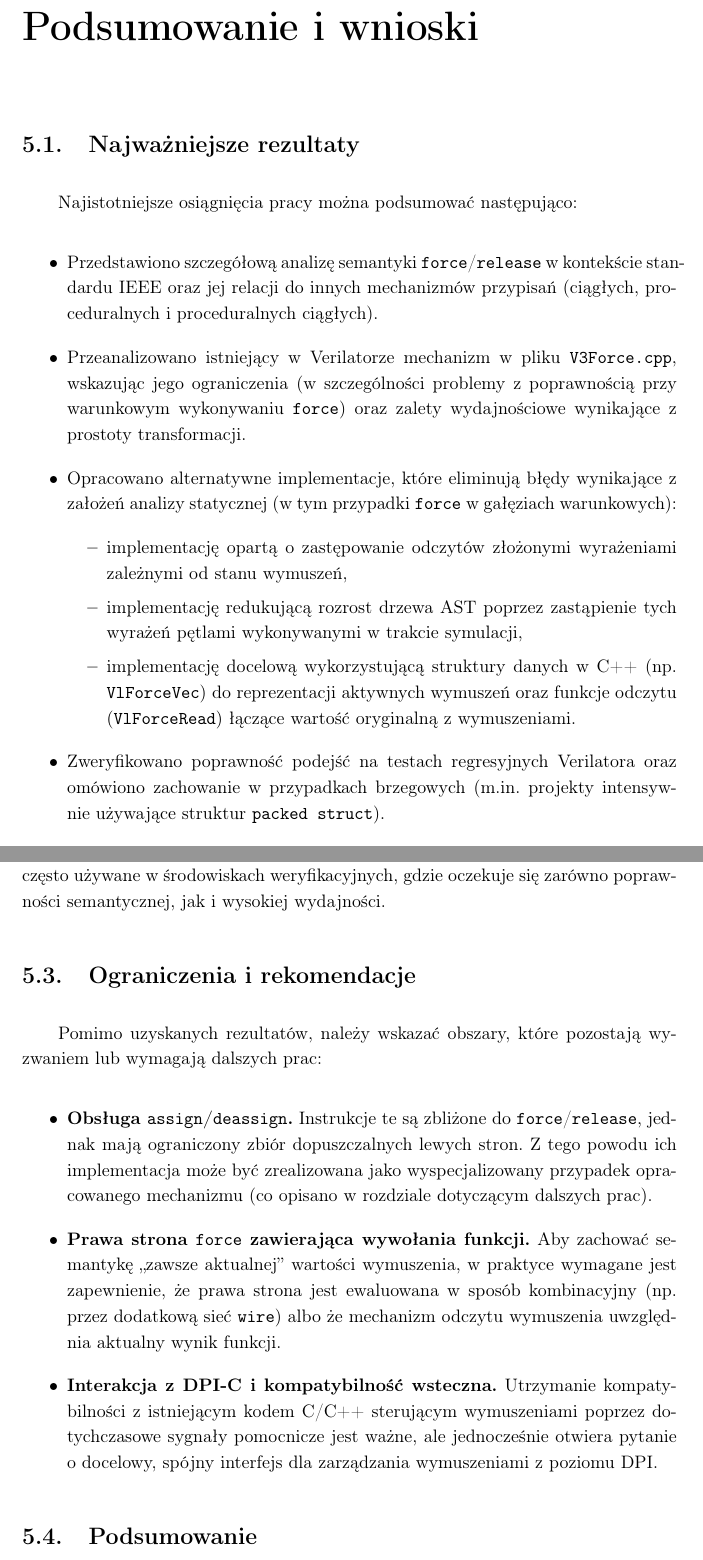
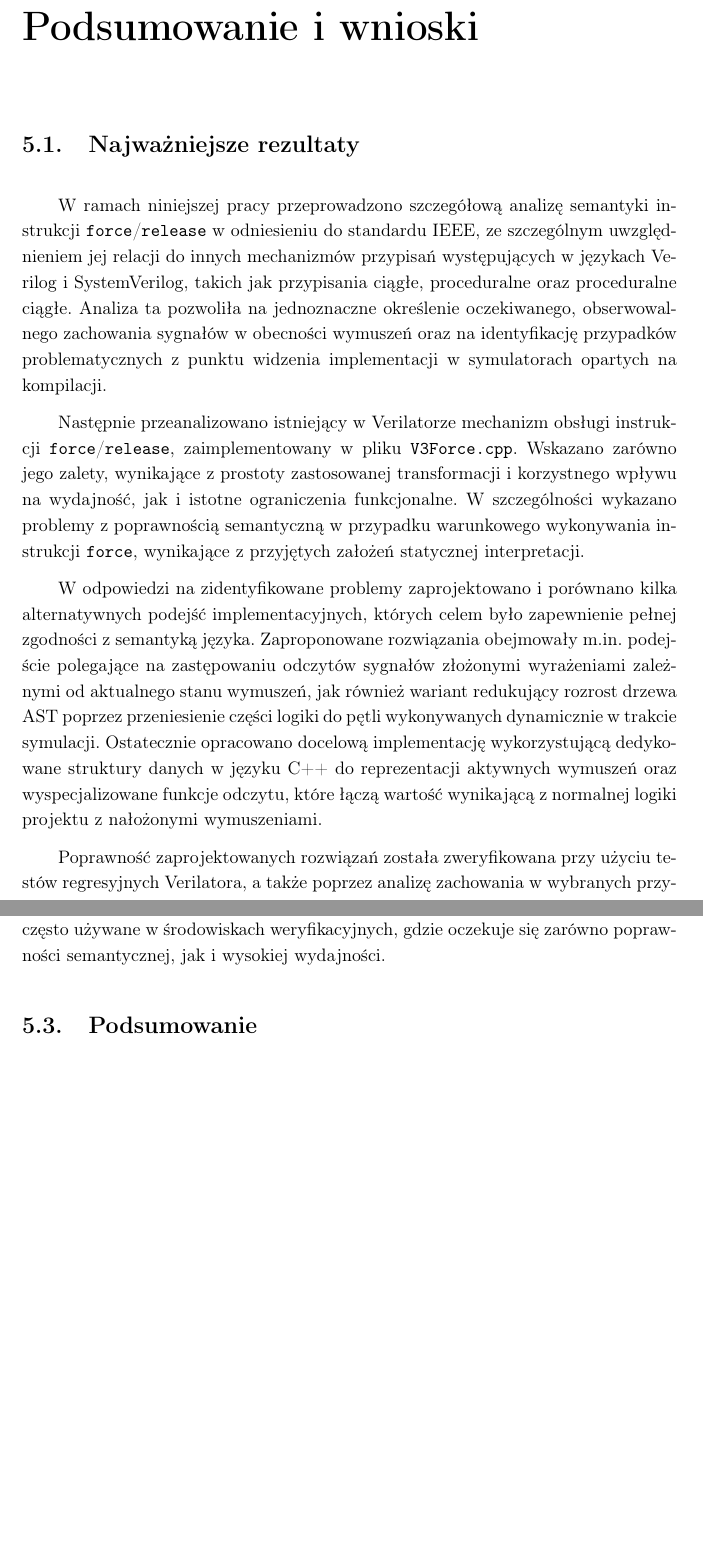
Before and after one commit to ArturBieniek4/engineering-thesis, a LaTeX thesis (praca.tex): two parts of pages 31 and 33 of 34, joined at a grey line, cut so that both start at the same text, the shorter picture padded with empty space. Compiled offline with pdfLaTeX.

Commit message:
V4: apply suggestions

```diff
--- a/praca.tex
+++ b/praca.tex
@@ -709,20 +711,15 @@ Ta funkcjonalność może być zaimplementowana po złączeniu docelowej impleme
 \chapter{Podsumowanie i wnioski}
 \section{Najważniejsze rezultaty}
 
-Najistotniejsze osiągnięcia pracy można podsumować następująco:
+W ramach niniejszej pracy przeprowadzono szczegółową analizę semantyki instrukcji \texttt{force}/\texttt{release} w odniesieniu do standardu IEEE, ze szczególnym uwzględnieniem jej relacji do innych mechanizmów przypisań występujących w językach Verilog i SystemVerilog, takich jak przypisania ciągłe, proceduralne oraz proceduralne ciągłe. Analiza ta pozwoliła na jednoznaczne określenie oczekiwanego, obserwowalnego zachowania sygnałów w obecności wymuszeń oraz na identyfikację przypadków problematycznych z punktu widzenia implementacji w symulatorach opartych na kompilacji.
 
-\begin{itemize}
-    \item Przedstawiono szczegółową analizę semantyki \texttt{force}/\texttt{release} w kontekście standardu IEEE oraz jej relacji do innych mechanizmów przypisań (ciągłych, proceduralnych i proceduralnych ciągłych).
-    \item Przeanalizowano istniejący w Verilatorze mechanizm w pliku \texttt{V3Force.cpp}, wskazując jego ograniczenia (w szczególności problemy z poprawnością przy warunkowym wykonywaniu \texttt{force}) oraz zalety wydajnościowe wynikające z prostoty transformacji.
-    \item Opracowano alternatywne implementacje, które eliminują błędy wynikające z założeń analizy statycznej (w tym przypadki \texttt{force} w gałęziach warunkowych):
-    \begin{itemize}
-        \item implementację opartą o zastępowanie odczytów złożonymi wyrażeniami zależnymi od stanu wymuszeń,
-        \item implementację redukującą rozrost drzewa AST poprzez zastąpienie tych wyrażeń pętlami wykonywanymi w trakcie symulacji,
-        \item implementację docelową wykorzystującą struktury danych w C++ (np. \texttt{VlForceVec}) do reprezentacji aktywnych wymuszeń oraz funkcje odczytu (\texttt{VlForceRead}) łączące wartość oryginalną z wymuszeniami.
-    \end{itemize}
-    \item Zweryfikowano poprawność podejść na testach regresyjnych Verilatora oraz omówiono zachowanie w przypadkach brzegowych (m.in. projekty intensywnie używające struktur \texttt{packed struct}).
-    \item Oceniono wpływ docelowego podejścia na wydajność procesu verilacji i symulacji na reprezentatywnych projektach przy użyciu RTLMeter, wykazując brak istotnego wpływu na zużycie pamięci oraz niewielkie, zależne od projektu różnice czasowe (Tab.~\ref{tab:verilator-compare-time-mem} i Tab.~\ref{tab:verilator-compare-time-mem-execute}).
-\end{itemize}
+Następnie przeanalizowano istniejący w Verilatorze mechanizm obsługi instrukcji \texttt{force}/\texttt{release}, zaimplementowany w pliku \texttt{V3Force.cpp}. Wskazano zarówno jego zalety, wynikające z prostoty zastosowanej transformacji i korzystnego wpływu na wydajność, jak i istotne ograniczenia funkcjonalne. W szczególności wykazano problemy z poprawnością semantyczną w przypadku warunkowego wykonywania instrukcji \texttt{force}, wynikające z przyjętych założeń statycznej interpretacji.
+
+W odpowiedzi na zidentyfikowane problemy zaprojektowano i porównano kilka alternatywnych podejść implementacyjnych, których celem było zapewnienie pełnej zgodności z semantyką języka. Zaproponowane rozwiązania obejmowały m.in. podejście polegające na zastępowaniu odczytów sygnałów złożonymi wyrażeniami zależnymi od aktualnego stanu wymuszeń, jak również wariant redukujący rozrost drzewa AST poprzez przeniesienie części logiki do pętli wykonywanych dynamicznie w trakcie symulacji. Ostatecznie opracowano docelową implementację wykorzystującą dedykowane struktury danych w języku C++ do reprezentacji aktywnych wymuszeń oraz wyspecjalizowane funkcje odczytu, które łączą wartość wynikającą z normalnej logiki projektu z nałożonymi wymuszeniami.
+
+Poprawność zaprojektowanych rozwiązań została zweryfikowana przy użyciu testów regresyjnych Verilatora, a także poprzez analizę zachowania w wybranych przypadkach brzegowych, w tym w projektach intensywnie wykorzystujących złożone struktury danych, takie jak \texttt{packed struct}. Pozwoliło to potwierdzić zgodność implementacji z oczekiwaną semantyką języka również w mniej typowych scenariuszach użycia.
+
+Na końcu oceniono wpływ docelowego podejścia na wydajność procesu verilacji oraz symulacji, przeprowadzając pomiary na reprezentatywnych projektach z wykorzystaniem narzędzia RTLMeter. Uzyskane wyniki wskazują na brak istotnego wzrostu zużycia pamięci oraz na jedynie niewielkie, zależne od charakterystyki projektu różnice czasowe, co potwierdzają zestawienia przedstawione w Tab.~\ref{tab:verilator-compare-time-mem} oraz Tab.~\ref{tab:verilator-compare-time-mem-execute}.
 
 Dodatkowo, w toku prac wprowadzono poprawki zwiększające jakość i zakres obsługiwanych przypadków w istniejącym mechanizmie, w tym m.in. rozszerzenia dotyczące wyrażeń po prawej stronie \texttt{force}, diagnostyki błędów oraz korekty związanej z dopasowaniem szerokości operandów.
 
@@ -746,12 +742,3 @@ Otrzymane wyniki wydajnościowe wskazują, że zaproponowana docelowa implementa
-\section{Ograniczenia i rekomendacje}
-
-Pomimo uzyskanych rezultatów, należy wskazać obszary, które pozostają wyzwaniem lub wymagają dalszych prac:
-
-\begin{itemize}
-    \item \textbf{Obsługa \texttt{assign}/\texttt{deassign}.} Instrukcje te są zbliżone do \texttt{force}/\texttt{release}, jednak mają ograniczony zbiór dopuszczalnych lewych stron. Z tego powodu ich implementacja może być zrealizowana jako wyspecjalizowany przypadek opracowanego mechanizmu (co opisano w rozdziale dotyczącym dalszych prac).
-    \item \textbf{Prawa strona \texttt{force} zawierająca wywołania funkcji.} Aby zachować semantykę „zawsze aktualnej” wartości wymuszenia, w praktyce wymagane jest zapewnienie, że prawa strona jest ewaluowana w sposób kombinacyjny (np. przez dodatkową sieć \texttt{wire}) albo że mechanizm odczytu wymuszenia uwzględnia aktualny wynik funkcji.
-    \item \textbf{Interakcja z DPI-C i kompatybilność wsteczna.} Utrzymanie kompatybilności z istniejącym kodem C/C++ sterującym wymuszeniami poprzez dotychczasowe sygnały pomocnicze jest ważne, ale jednocześnie otwiera pytanie o docelowy, spójny interfejs dla zarządzania wymuszeniami z poziomu DPI.
-\end{itemize}
 
 \section{Podsumowanie}
 
```
Also changed, not shown: praca.tex (13 more changed lines).
